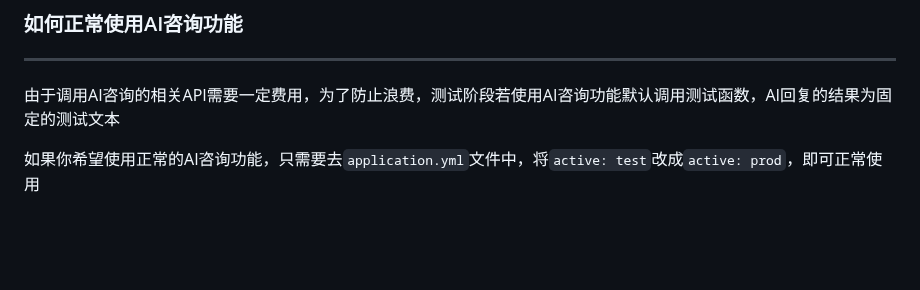
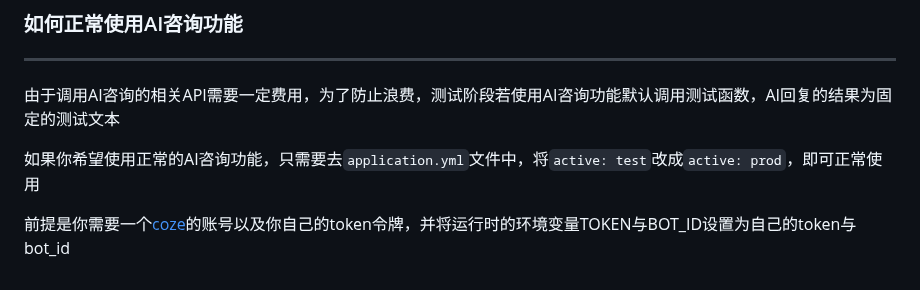
Before and after one commit to milk2715093695/Sub-Health-Management-System, a Markdown page: README.md, the part around the change. Drawn GitHub-style; blank space fills up the shorter version.

```diff
--- a/README.md
+++ b/README.md
@@ -105,3 +105,5 @@ spring:
 由于调用AI咨询的相关API需要一定费用，为了防止浪费，测试阶段若使用AI咨询功能默认调用测试函数，AI回复的结果为固定的测试文本
 
 如果你希望使用正常的AI咨询功能，只需要去`application.yml`文件中，将`active: test`改成`active: prod`，即可正常使用
+
+前提是你需要一个[coze](https://www.coze.com)的账号以及你自己的token令牌，并将运行时的环境变量TOKEN与BOT_ID设置为自己的token与bot_id
```
